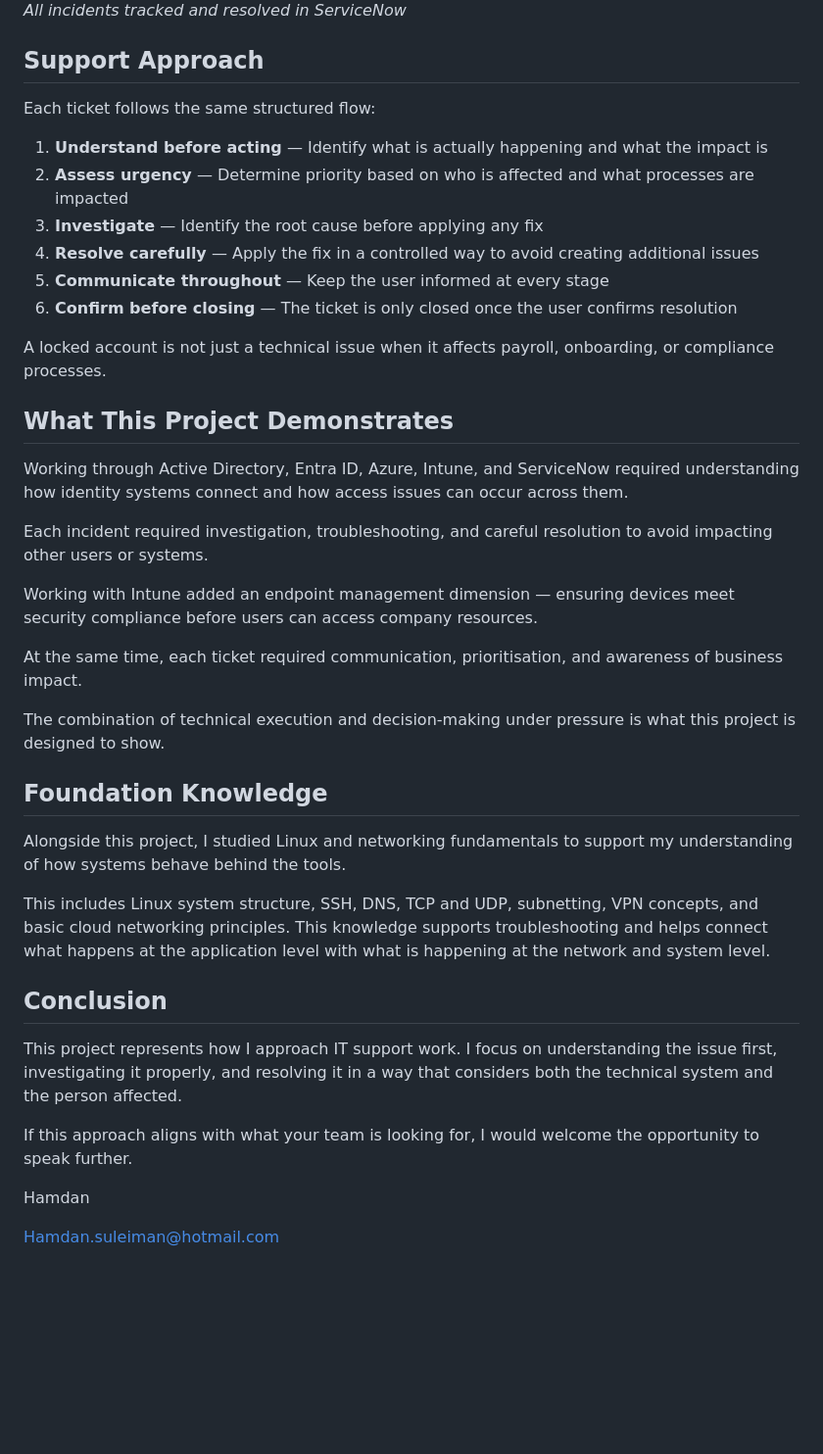
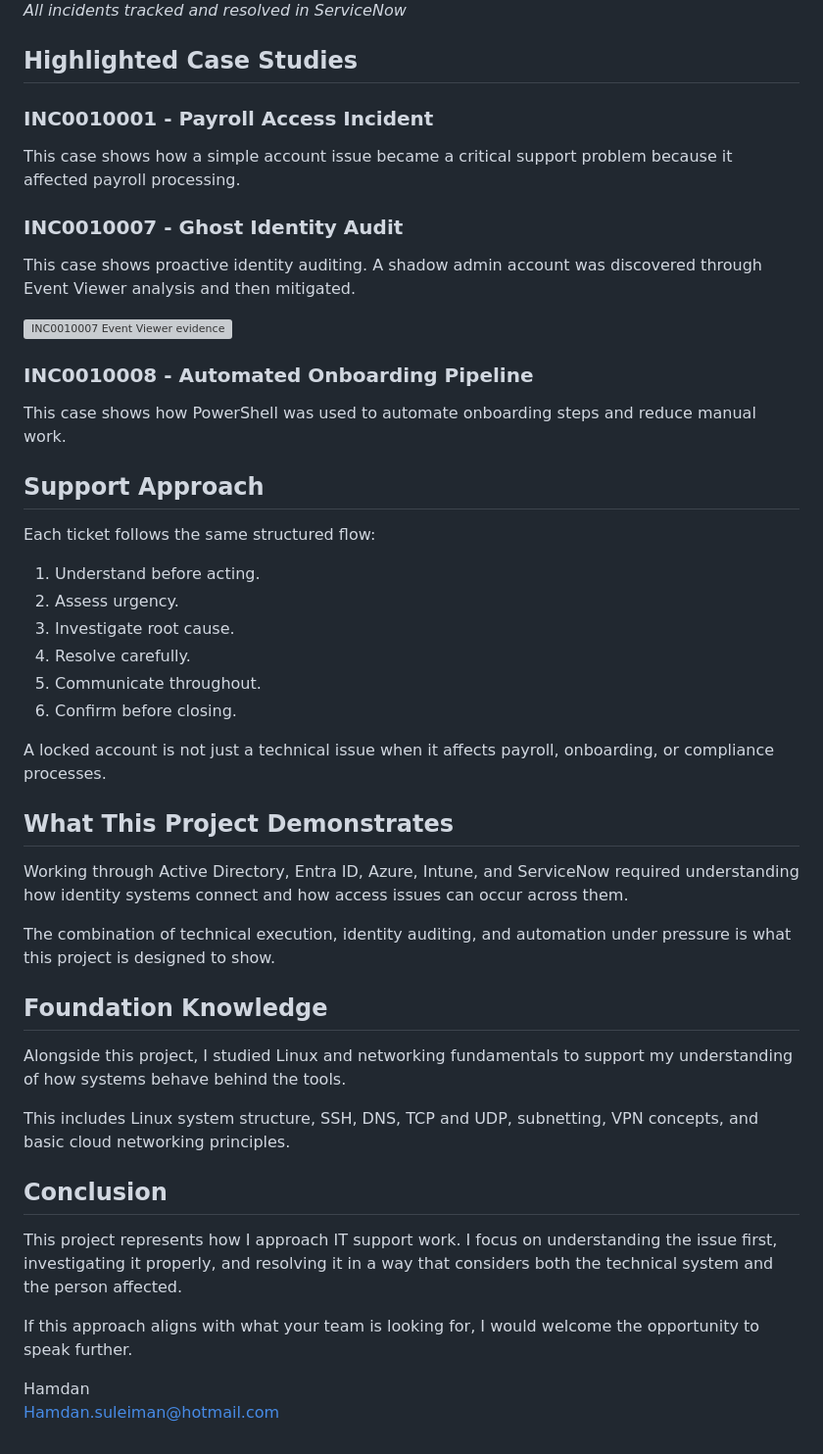
Before and after one commit to Hamdan-source/Identity-Access-Management-IT-Support-Project, a Markdown page: README.md, the part around one of its changes. Shown at 98% size. Rendered like a GitHub page; blank space fills up the shorter version; grey boxes are pictures that could not be loaded.

```diff
--- a/README.md
+++ b/README.md
@@ -95,16 +104,32 @@ This environment allowed investigation and troubleshooting of identity and acces
 
 *All incidents tracked and resolved in ServiceNow*
+
+## Highlighted Case Studies
+
+### INC0010001 - Payroll Access Incident
+
+This case shows how a simple account issue became a critical support problem because it affected payroll processing.
+
+### INC0010007 - Ghost Identity Audit
+
+This case shows proactive identity auditing. A shadow admin account was discovered through Event Viewer analysis and then mitigated.
+
+![INC0010007 Event Viewer evidence](https://raw.githubusercontent.com/Hamdan-source/Identity-Access-Management-IT-Support-Project/main/screenshots/tickets/INC0010007_Forensics.png)
+
+### INC0010008 - Automated Onboarding Pipeline
+
+This case shows how PowerShell was used to automate onboarding steps and reduce manual work.
 
 ## Support Approach
 
 Each ticket follows the same structured flow:
 
-1. **Understand before acting** — Identify what is actually happening and what the impact is
-2. **Assess urgency** — Determine priority based on who is affected and what processes are impacted
-3. **Investigate** — Identify the root cause before applying any fix
-4. **Resolve carefully** — Apply the fix in a controlled way to avoid creating additional issues
-5. **Communicate throughout** — Keep the user informed at every stage
-6. **Confirm before closing** — The ticket is only closed once the user confirms resolution
+1. Understand before acting.
+2. Assess urgency.
+3. Investigate root cause.
+4. Resolve carefully.
+5. Communicate throughout.
+6. Confirm before closing.
 
 A locked account is not just a technical issue when it affects payroll, onboarding, or compliance processes.
 
@@ -112,19 +137,13 @@ A locked account is not just a technical issue when it affects payroll, onboardi
 
 Working through Active Directory, Entra ID, Azure, Intune, and ServiceNow required understanding how identity systems connect and how access issues can occur across them.
 
-Each incident required investigation, troubleshooting, and careful resolution to avoid impacting other users or systems.
-
-Working with Intune added an endpoint management dimension — ensuring devices meet security compliance before users can access company resources.
-
-At the same time, each ticket required communication, prioritisation, and awareness of business impact.
-
-The combination of technical execution and decision-making under pressure is what this project is designed to show.
+The combination of technical execution, identity auditing, and automation under pressure is what this project is designed to show.
 
 ## Foundation Knowledge
 
 Alongside this project, I studied Linux and networking fundamentals to support my understanding of how systems behave behind the tools.
 
-This includes Linux system structure, SSH, DNS, TCP and UDP, subnetting, VPN concepts, and basic cloud networking principles. This knowledge supports troubleshooting and helps connect what happens at the application level with what is happening at the network and system level.
+This includes Linux system structure, SSH, DNS, TCP and UDP, subnetting, VPN concepts, and basic cloud networking principles.
 
 ## Conclusion
 
@@ -133,5 +152,4 @@ This project represents how I approach IT support work. I focus on understanding
 If this approach aligns with what your team is looking for, I would welcome the opportunity to speak further.
 
 Hamdan
-
-Hamdan.suleiman@hotmail.com
+[Hamdan.suleiman@hotmail.com](mailto:Hamdan.suleiman@hotmail.com)
```
Also changed, not shown: other parts of README.md (+35 -26 lines).
